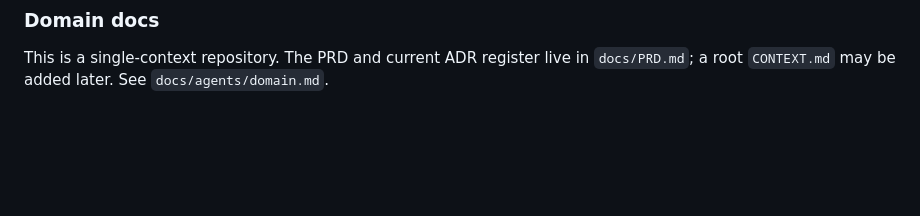
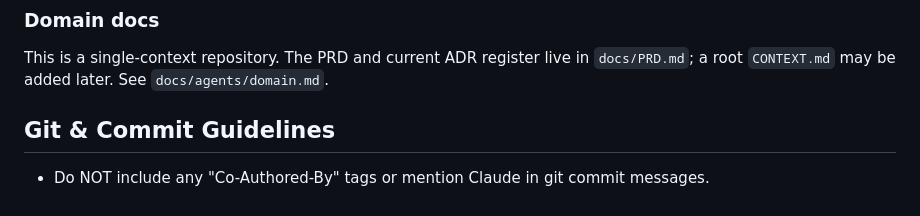
Before and after one commit to MatheusSales2773/wise-warrior, a Markdown page: AGENTS.md, the part around the change. Drawn GitHub-style; blank space fills up the shorter version.

```diff
--- a/AGENTS.md
+++ b/AGENTS.md
@@ -71,3 +71,7 @@ Use the canonical labels `needs-triage`, `needs-info`, `ready-for-agent`, `ready
 ### Domain docs
 
 This is a single-context repository. The PRD and current ADR register live in `docs/PRD.md`; a root `CONTEXT.md` may be added later. See `docs/agents/domain.md`.
+
+## Git & Commit Guidelines
+
+- Do NOT include any "Co-Authored-By" tags or mention Claude in git commit messages.
```
Also changed, not shown: docs/cronograma.md (added, +16 -0 lines).
